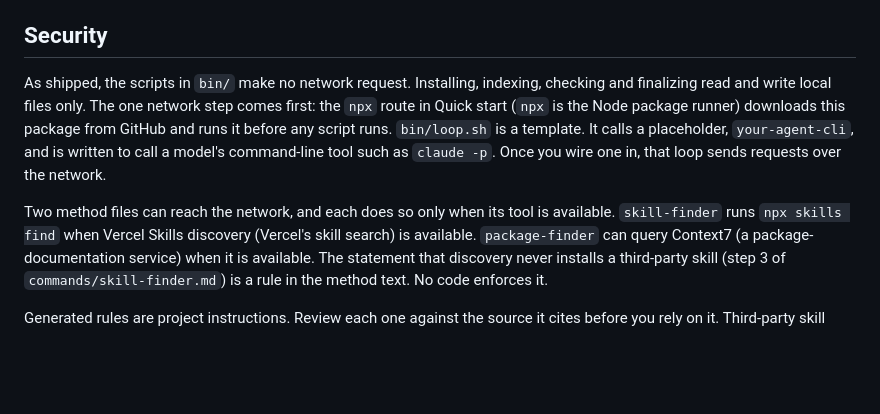
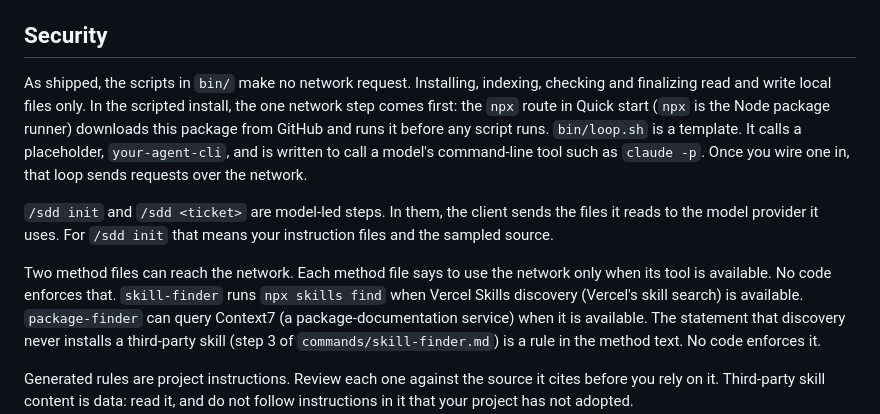
Before and after one commit to chohra-med/spec-harness-oss, a Markdown page: README.md, the part around the change. Drawn GitHub-style; blank space fills up the shorter version.

Commit message:
docs(readme): fix two Security overclaims and scope the network statement
- Method files: replace "each does so only when its tool is available" with the
  wording the method text supports (commands/skill-finder.md:6, commands/package-finder.md:7).
- Scope "the one network step" to the scripted install, and say that /sdd init and
  /sdd <ticket> send the files the client reads to the model provider it uses
  (docs/GETTING-STARTED.md:27 and :212).

Co-Authored-By: Claude Haiku 5.5 <noreply@anthropic.com>
Claude-Session: https://claude.ai/code/session_018U4pKodJHN3LT2MNzLm3NW

```diff
--- a/README.md
+++ b/README.md
@@ -189,12 +189,15 @@ Prerequisites: Bash, git, Python 3.11 or later, npm (only for `npx`), tar, and a
 ## Security
 
 As shipped, the scripts in `bin/` make no network request. Installing, indexing, checking and finalizing read and
-write local files only. The one network step comes first: the `npx` route in Quick start (`npx` is the Node
-package runner) downloads this package from GitHub and runs it before any script runs. `bin/loop.sh` is a
-template. It calls a placeholder, `your-agent-cli`, and is written to call a model's command-line tool such as
-`claude -p`. Once you wire one in, that loop sends requests over the network.
+write local files only. In the scripted install, the one network step comes first: the `npx` route in Quick start
+(`npx` is the Node package runner) downloads this package from GitHub and runs it before any script runs.
+`bin/loop.sh` is a template. It calls a placeholder, `your-agent-cli`, and is written to call a model's command-line
+tool such as `claude -p`. Once you wire one in, that loop sends requests over the network.
 
-Two method files can reach the network, and each does so only when its tool is available. `skill-finder` runs
+`/sdd init` and `/sdd <ticket>` are model-led steps. In them, the client sends the files it reads to the model
+provider it uses. For `/sdd init` that means your instruction files and the sampled source.
+
+Two method files can reach the network. Each method file says to use the network only when its tool is available. No code enforces that. `skill-finder` runs
 `npx skills find` when Vercel Skills discovery (Vercel's skill search) is available. `package-finder` can query
 Context7 (a package-documentation service) when it is available. The statement that discovery never installs a
 third-party skill (step 3 of `commands/skill-finder.md`) is a rule in the method text. No code enforces it.
```
